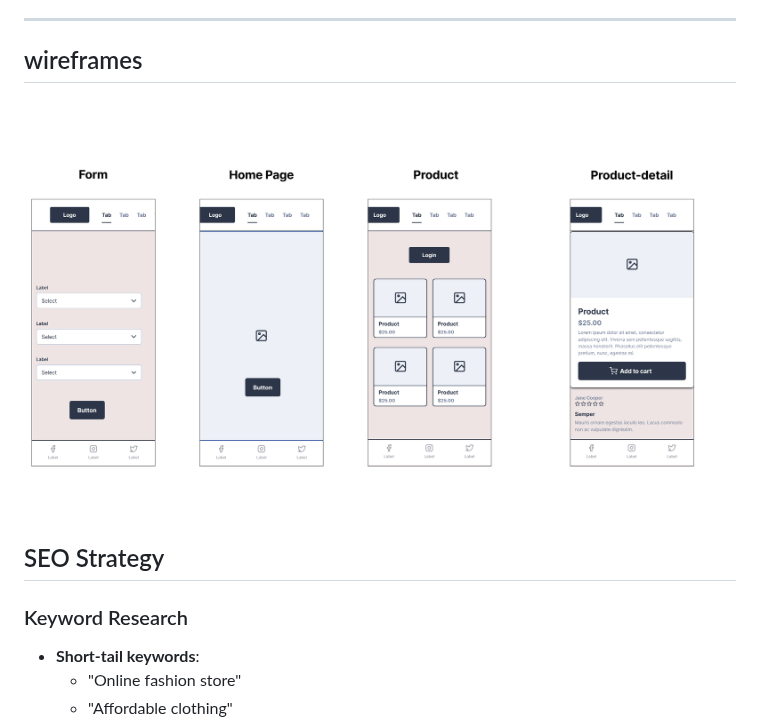
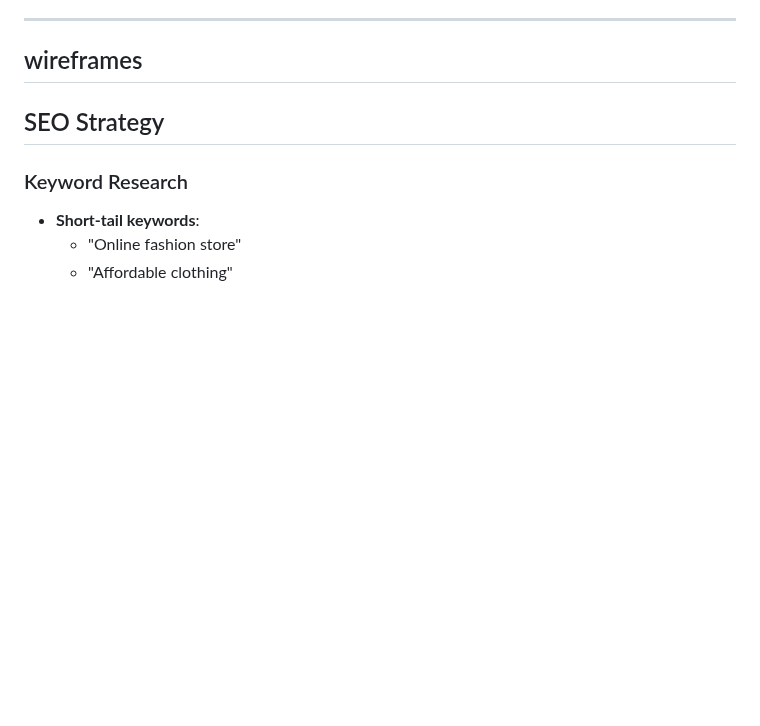
Before and after one commit to BadrAlioui/boutique_shop, a Markdown page: README.md, the part around the change. GitHub-like rendering; blank space fills up the shorter version.

```diff
--- a/README.md
+++ b/README.md
@@ -144,7 +144,7 @@ Ensure you have the following installed:
 
 ## wireframes
 
-![wireframe](/images/wireframe-boutique.png)
+
 
 ## SEO Strategy
 
```
